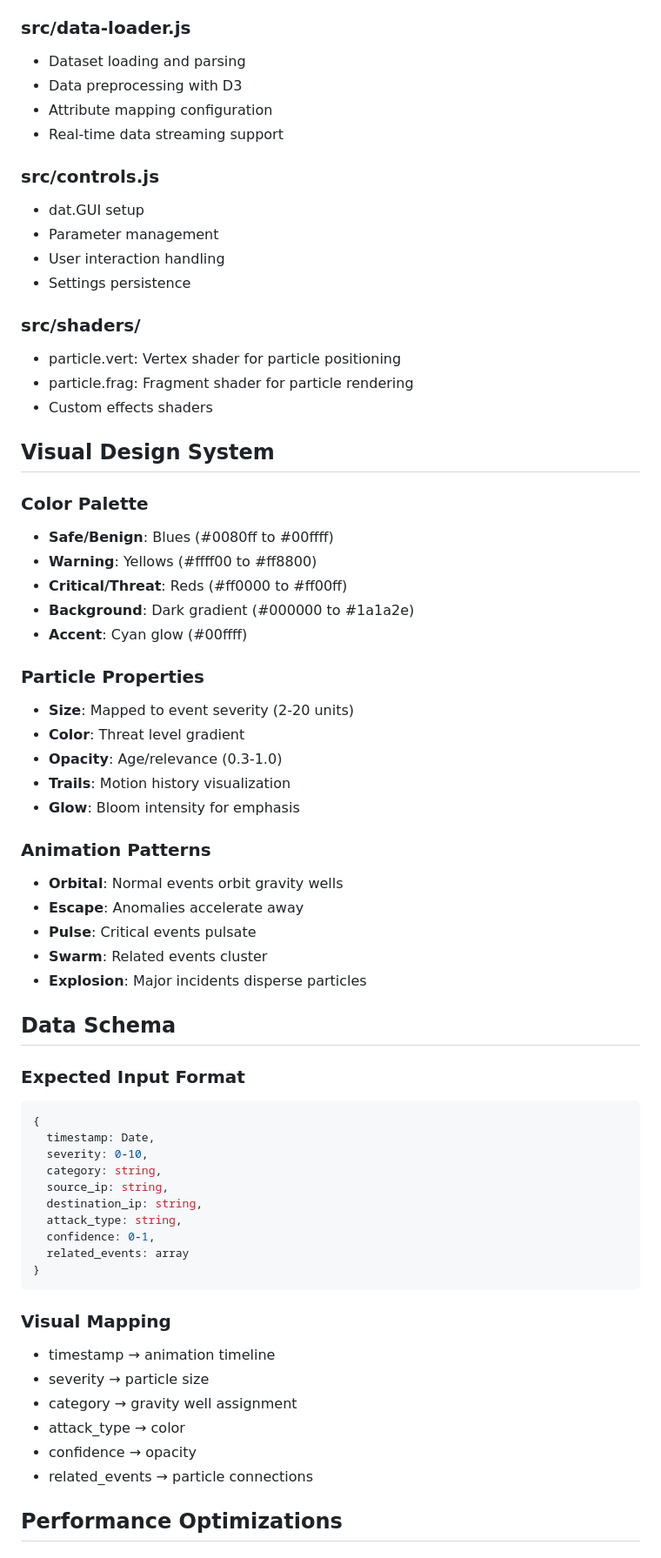
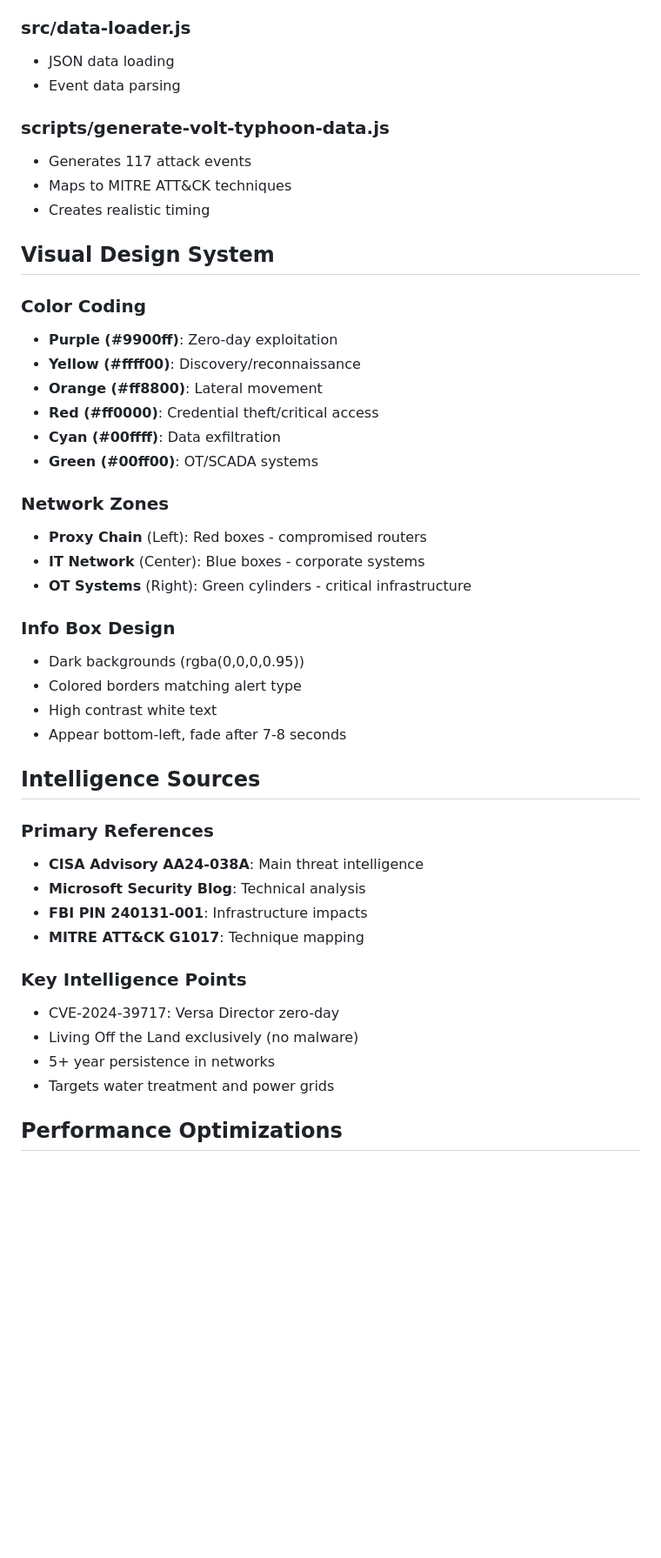
Before and after one commit to ahays248/VT_Viz, a Markdown page: CLAUDE.md, the part around one of its changes. Shown at 87% size. Drawn GitHub-style; blank space fills up the shorter version.

Commit message:
Replace outdated root CLAUDE.md with Volt Typhoon documentation

````diff
--- a/CLAUDE.md
+++ b/CLAUDE.md
@@ -59,67 +59,47 @@ VizOne is an artistic cybersecurity data visualization using Three.js with gravi
 
 ### src/data-loader.js
-- Dataset loading and parsing
-- Data preprocessing with D3
-- Attribute mapping configuration
-- Real-time data streaming support
+- JSON data loading
+- Event data parsing
 
-### src/controls.js
-- dat.GUI setup
-- Parameter management
-- User interaction handling
-- Settings persistence
-
-### src/shaders/
-- particle.vert: Vertex shader for particle positioning
-- particle.frag: Fragment shader for particle rendering
-- Custom effects shaders
+### scripts/generate-volt-typhoon-data.js
+- Generates 117 attack events
+- Maps to MITRE ATT&CK techniques
+- Creates realistic timing
 
 ## Visual Design System
 
-### Color Palette
-- **Safe/Benign**: Blues (#0080ff to #00ffff)
-- **Warning**: Yellows (#ffff00 to #ff8800)
-- **Critical/Threat**: Reds (#ff0000 to #ff00ff)
-- **Background**: Dark gradient (#000000 to #1a1a2e)
-- **Accent**: Cyan glow (#00ffff)
+### Color Coding
+- **Purple (#9900ff)**: Zero-day exploitation
+- **Yellow (#ffff00)**: Discovery/reconnaissance
+- **Orange (#ff8800)**: Lateral movement
+- **Red (#ff0000)**: Credential theft/critical access
+- **Cyan (#00ffff)**: Data exfiltration
+- **Green (#00ff00)**: OT/SCADA systems
 
-### Particle Properties
-- **Size**: Mapped to event severity (2-20 units)
-- **Color**: Threat level gradient
-- **Opacity**: Age/relevance (0.3-1.0)
-- **Trails**: Motion history visualization
-- **Glow**: Bloom intensity for emphasis
+### Network Zones
+- **Proxy Chain** (Left): Red boxes - compromised routers
+- **IT Network** (Center): Blue boxes - corporate systems
+- **OT Systems** (Right): Green cylinders - critical infrastructure
 
-### Animation Patterns
-- **Orbital**: Normal events orbit gravity wells
-- **Escape**: Anomalies accelerate away
-- **Pulse**: Critical events pulsate
-- **Swarm**: Related events cluster
-- **Explosion**: Major incidents disperse particles
+### Info Box Design
+- Dark backgrounds (rgba(0,0,0,0.95))
+- Colored borders matching alert type
+- High contrast white text
+- Appear bottom-left, fade after 7-8 seconds
 
-## Data Schema
+## Intelligence Sources
 
-### Expected Input Format
-```javascript
-{
-  timestamp: Date,
-  severity: 0-10,
-  category: string,
-  source_ip: string,
-  destination_ip: string,
-  attack_type: string,
-  confidence: 0-1,
-  related_events: array
-}
-```
+### Primary References
+- **CISA Advisory AA24-038A**: Main threat intelligence
+- **Microsoft Security Blog**: Technical analysis
+- **FBI PIN 240131-001**: Infrastructure impacts
+- **MITRE ATT&CK G1017**: Technique mapping
 
-### Visual Mapping
-- timestamp → animation timeline
-- severity → particle size
-- category → gravity well assignment
-- attack_type → color
-- confidence → opacity
-- related_events → particle connections
+### Key Intelligence Points
+- CVE-2024-39717: Versa Director zero-day
+- Living Off the Land exclusively (no malware)
+- 5+ year persistence in networks
+- Targets water treatment and power grids
 
 ## Performance Optimizations
 
````
Also changed, not shown: other parts of CLAUDE.md (+75 -141 lines).
